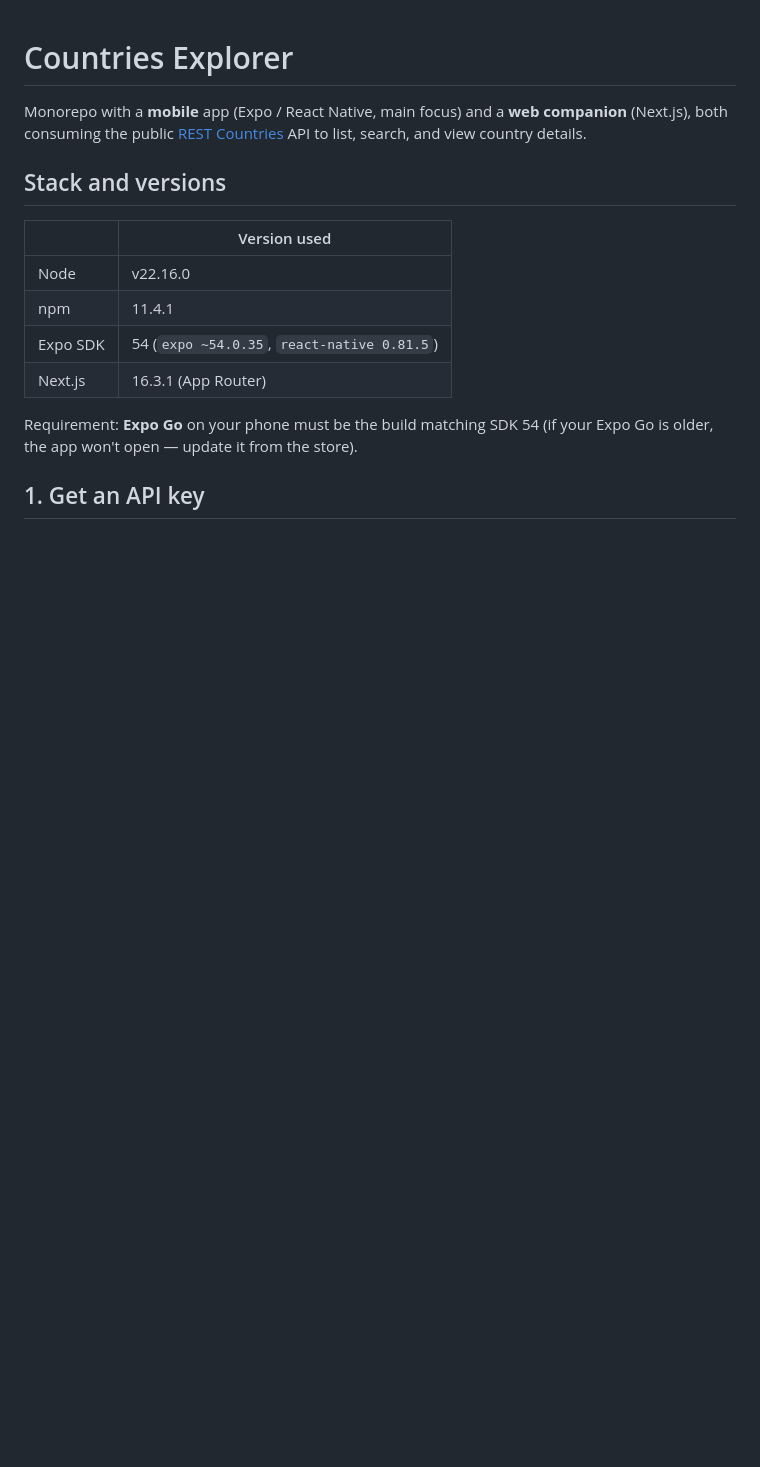
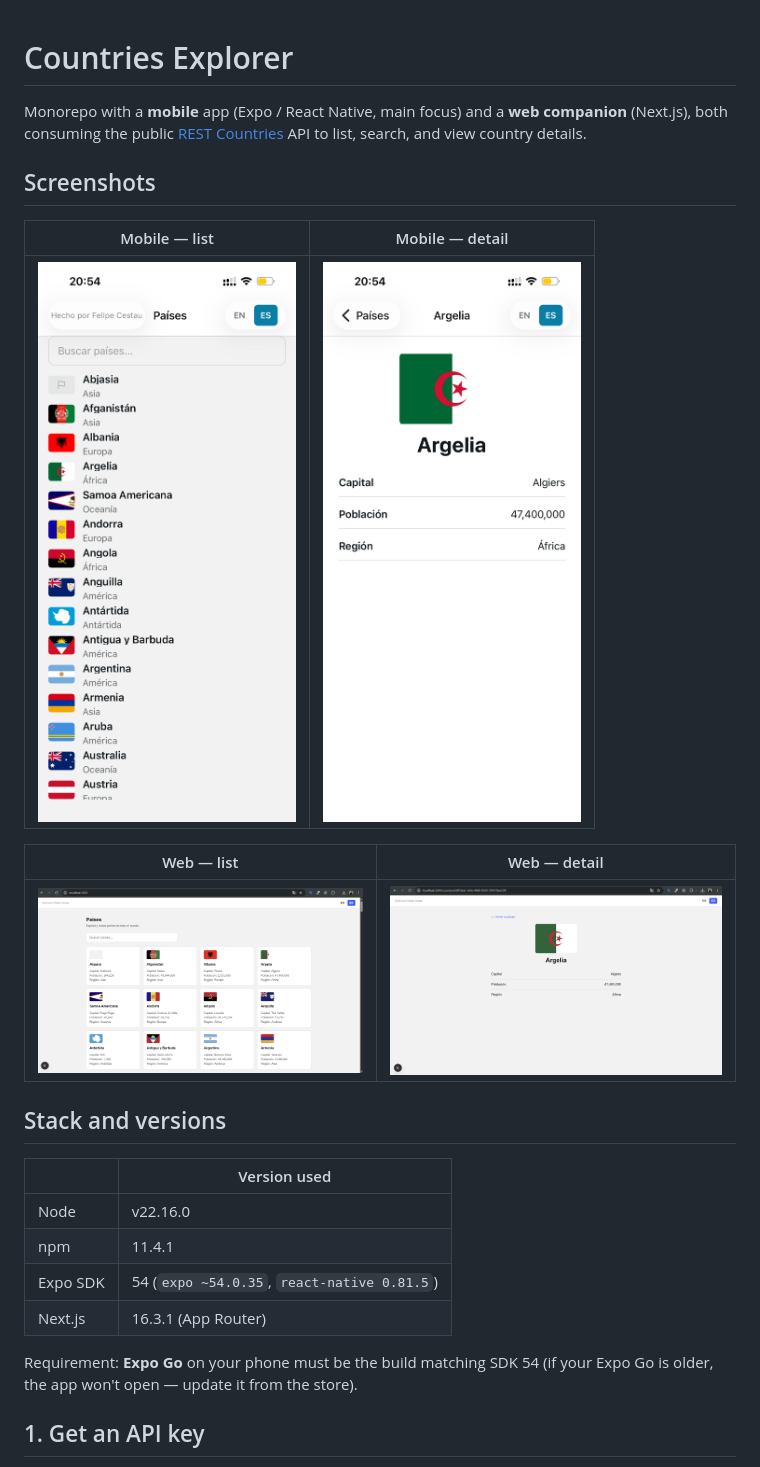
Before and after one commit to Fcestau/countries-explorer, a Markdown page: README.md, the part around the change. Drawn GitHub-style; pictures changed too: docs/screenshots/mobile-detail.png (added), docs/screenshots/mobile-home.png (added), docs/screenshots/web-detail.png (added); blank space fills up the shorter version.

Commit message:
Add app screenshots to README
Move the screenshots into docs/screenshots/ and embed them at the top of
the README (mobile list/detail, web list/detail).

```diff
--- a/README.md
+++ b/README.md
@@ -1,6 +1,16 @@
 # Countries Explorer
 
 Monorepo with a **mobile** app (Expo / React Native, main focus) and a **web companion** (Next.js), both consuming the public [REST Countries](https://restcountries.com) API to list, search, and view country details.
+
+## Screenshots
+
+| Mobile — list | Mobile — detail |
+|---|---|
+| ![Mobile list screen](docs/screenshots/mobile-home.png) | ![Mobile detail screen](docs/screenshots/mobile-detail.png) |
+
+| Web — list | Web — detail |
+|---|---|
+| ![Web list screen](docs/screenshots/web-home.png) | ![Web detail screen](docs/screenshots/web-detail.png) |
 
 ## Stack and versions
 
```
